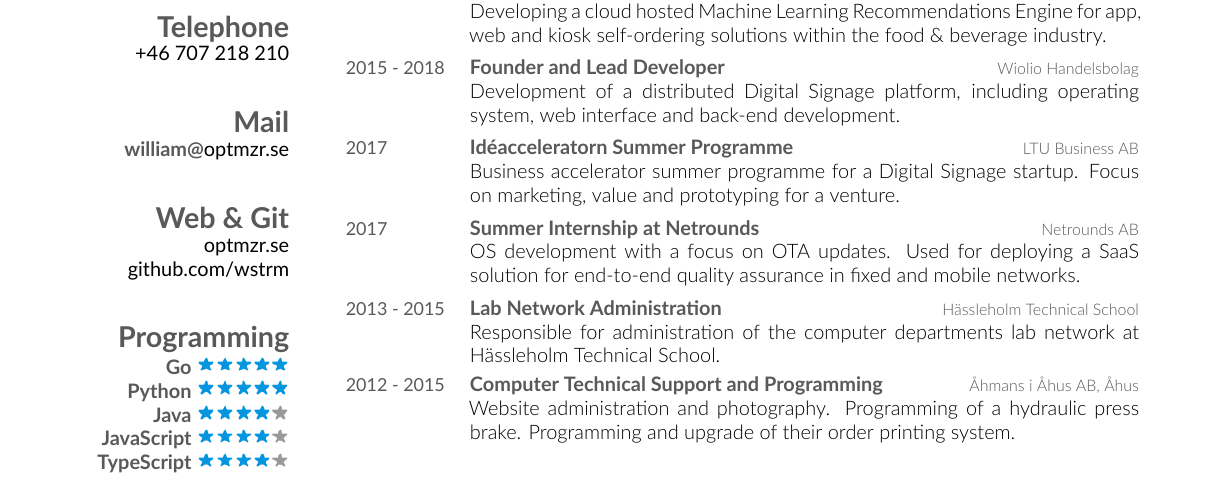
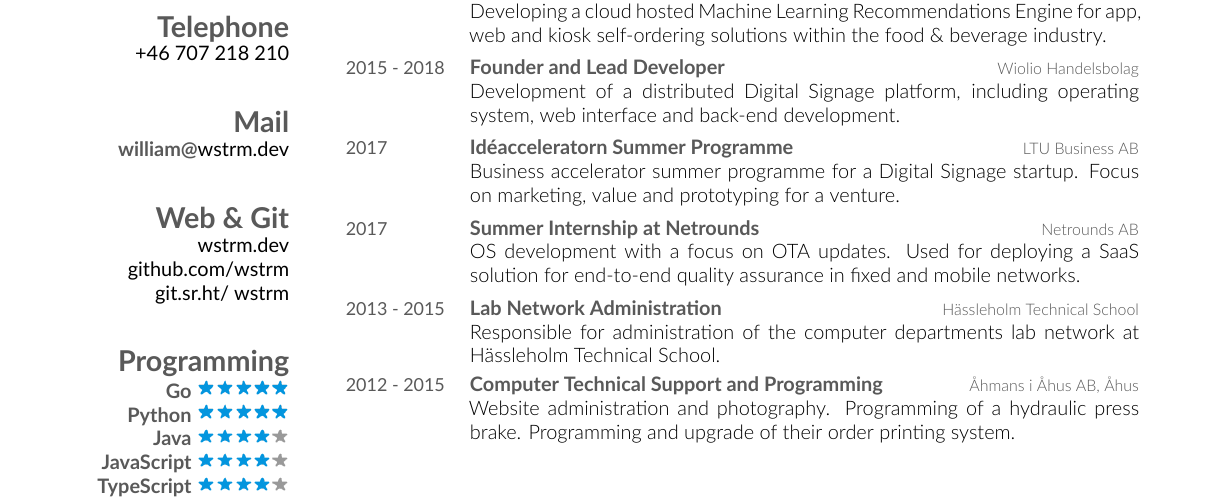
Before and after one commit to optmzr/cv, a LaTeX CV (cv-william-wennerstrom.tex): part of the page, cut so that both start at the same text. Compiled offline with XeLaTeX.

Commit message:
cv: update username, add sr.ht and update e-mail

```diff
--- a/cv-william-wennerstrom.tex
+++ b/cv-william-wennerstrom.tex
@@ -35,11 +35,12 @@
     +46 707 218 210
     ~
   \section{Mail}
-    \href{mailto:william@optmzr.se}{\textbf{william@}optmzr.se}
+    \href{mailto:william@wstrm.dev}{\textbf{william@}wstrm.dev}
     ~
   \section{Web \& Git}
-    \href{https://optmzr.se}{optmzr.se}
-    \href{https://github.com/optmzr}{github.com/wstrm}
+    \href{https://wstrm.dev}{wstrm.dev}
+    \href{https://github.com/wstrm}{github.com/wstrm}
+    \href{https://git.sr.ht/%7Ewstrm/}{git.sr.ht/~wstrm}
     ~
   \section{Programming}
     \textbf{Go}\includegraphics[scale=0.40]{img/5stars.png}
```
